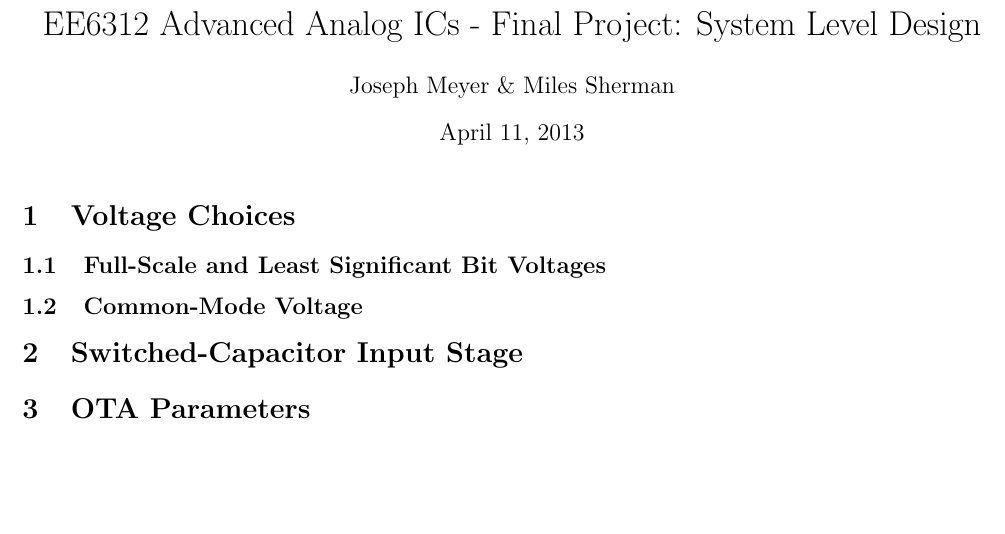
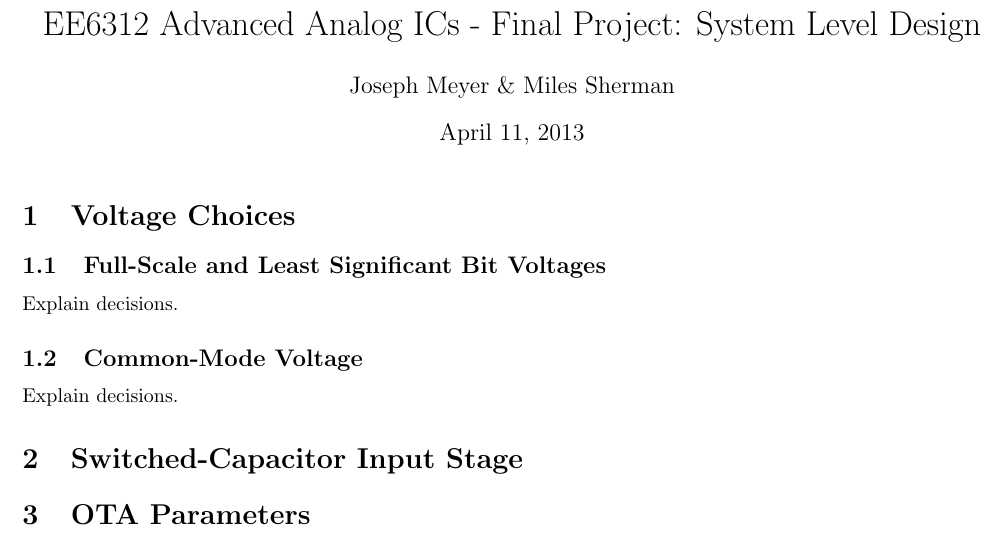
Before and after one commit to msherman13/e6312_project, a LaTeX document (system_level/jmeyer_msherman_system_level_design_review.tex): part of the page, cut so that both start at the same text, the shorter picture padded with empty space. Compiled offline with pdfLaTeX.

Commit message:
Updated some stuff - Miles

```diff
--- a/system_level/jmeyer_msherman_system_level_design_review.tex
+++ b/system_level/jmeyer_msherman_system_level_design_review.tex
@@ -19,8 +19,10 @@
 
 \section{Voltage Choices}
 \subsection{Full-Scale and Least Significant Bit Voltages}
+Explain decisions.
 
 \subsection{Common-Mode Voltage}
+Explain decisions.
 
 \section{Switched-Capacitor Input Stage}
 
```
Also changed, not shown: 1 other file.
